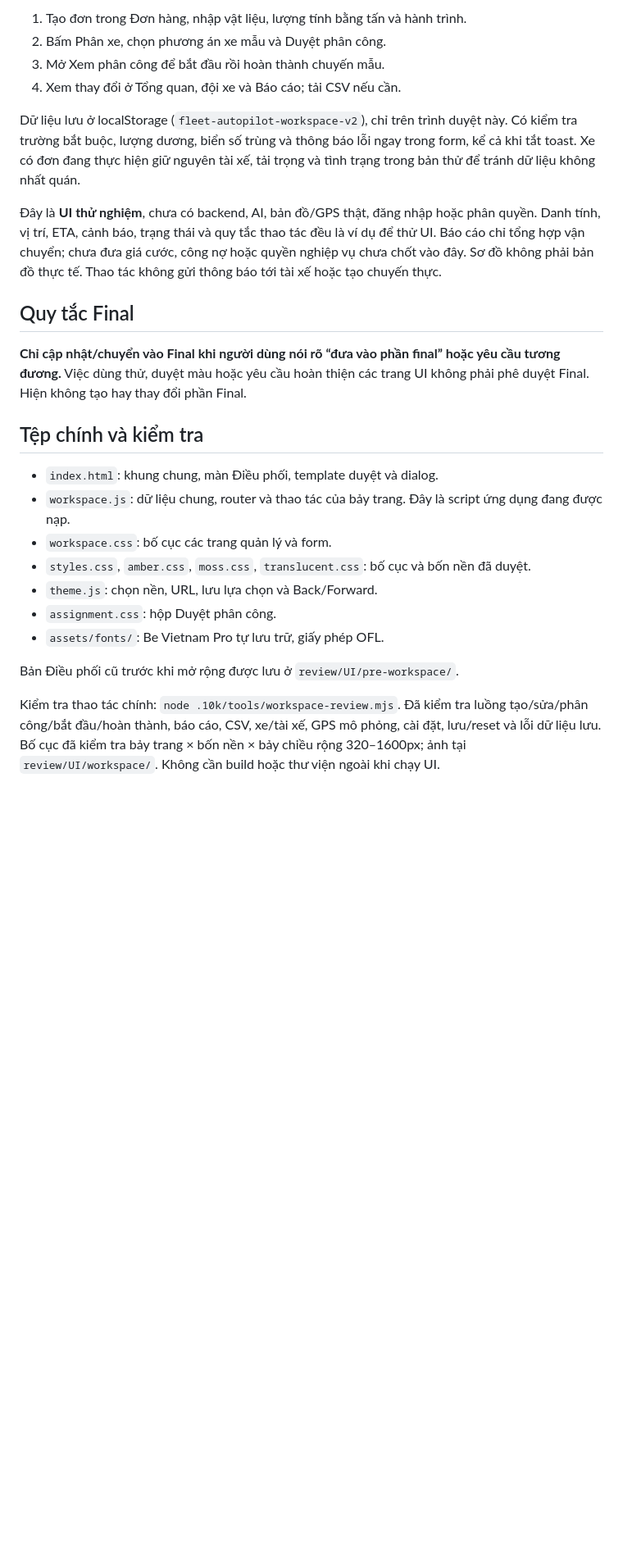
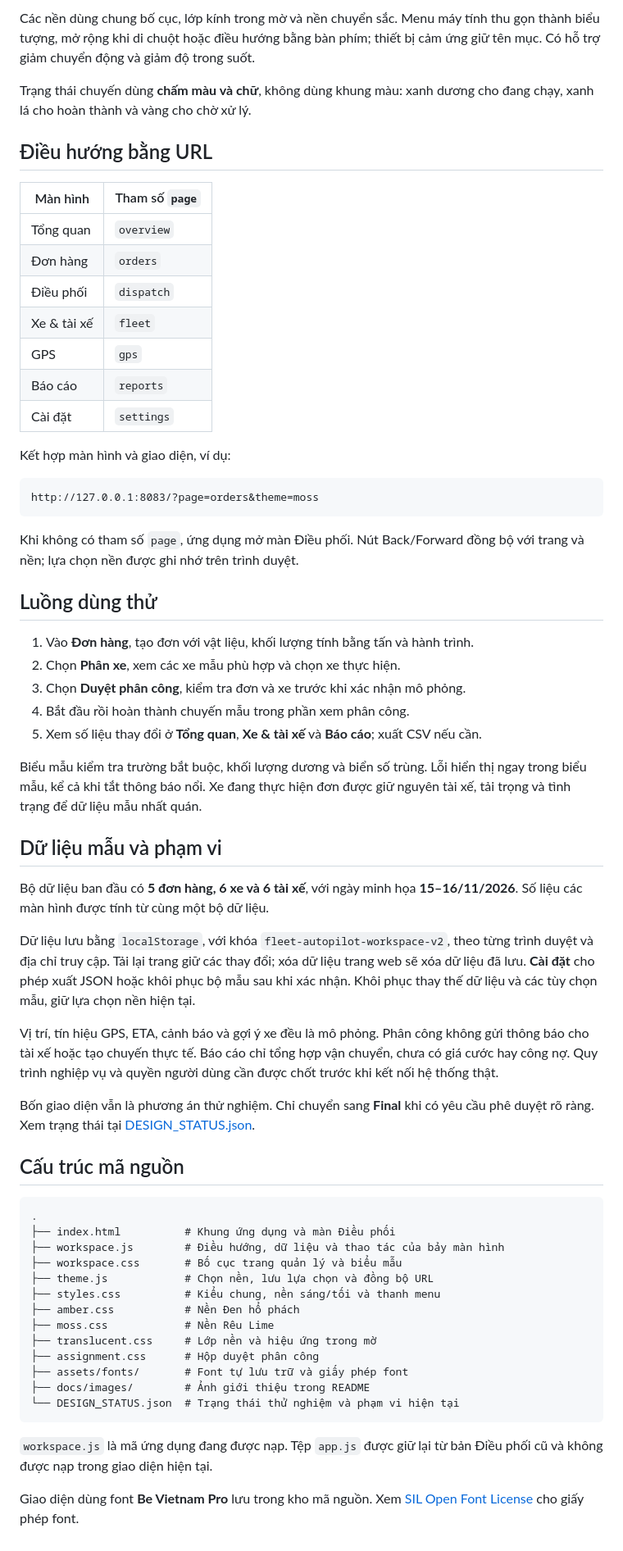
Before and after one commit to Minh1402-lap/UI_fleetautopilot, a Markdown page: README.md, the part around one of its changes. Shown at 82% size. Drawn GitHub-style; blank space fills up the shorter version.

````diff
--- a/README.md
+++ b/README.md
@@ -34,27 +49,66 @@ Bộ mẫu ban đầu có **5 đơn, 6 xe, 6 tài xế**, ngày minh họa 15–
 
-1. Tạo đơn trong Đơn hàng, nhập vật liệu, lượng tính bằng tấn và hành trình.
-2. Bấm Phân xe, chọn phương án xe mẫu và Duyệt phân công.
-3. Mở Xem phân công để bắt đầu rồi hoàn thành chuyến mẫu.
-4. Xem thay đổi ở Tổng quan, đội xe và Báo cáo; tải CSV nếu cần.
+Các nền dùng chung bố cục, lớp kính trong mờ và nền chuyển sắc. Menu máy tính thu gọn thành biểu tượng, mở rộng khi di chuột hoặc điều hướng bằng bàn phím; thiết bị cảm ứng giữ tên mục. Có hỗ trợ giảm chuyển động và giảm độ trong suốt.
 
-Dữ liệu lưu ở localStorage (`fleet-autopilot-workspace-v2`), chỉ trên trình duyệt này. Có kiểm tra trường bắt buộc, lượng dương, biển số trùng và thông báo lỗi ngay trong form, kể cả khi tắt toast. Xe có đơn đang thực hiện giữ nguyên tài xế, tải trọng và tình trạng trong bản thử để tránh dữ liệu không nhất quán.
+Trạng thái chuyến dùng **chấm màu và chữ**, không dùng khung màu: xanh dương cho đang chạy, xanh lá cho hoàn thành và vàng cho chờ xử lý.
 
-Đây là **UI thử nghiệm**, chưa có backend, AI, bản đồ/GPS thật, đăng nhập hoặc phân quyền. Danh tính, vị trí, ETA, cảnh báo, trạng thái và quy tắc thao tác đều là ví dụ để thử UI. Báo cáo chỉ tổng hợp vận chuyển; chưa đưa giá cước, công nợ hoặc quyền nghiệp vụ chưa chốt vào đây. Sơ đồ không phải bản đồ thực tế. Thao tác không gửi thông báo tới tài xế hoặc tạo chuyến thực.
+## Điều hướng bằng URL
 
-## Quy tắc Final
+| Màn hình | Tham số `page` |
+| --- | --- |
+| Tổng quan | `overview` |
+| Đơn hàng | `orders` |
+| Điều phối | `dispatch` |
+| Xe & tài xế | `fleet` |
+| GPS | `gps` |
+| Báo cáo | `reports` |
+| Cài đặt | `settings` |
 
-**Chỉ cập nhật/chuyển vào Final khi người dùng nói rõ “đưa vào phần final” hoặc yêu cầu tương đương.** Việc dùng thử, duyệt màu hoặc yêu cầu hoàn thiện các trang UI không phải phê duyệt Final. Hiện không tạo hay thay đổi phần Final.
+Kết hợp màn hình và giao diện, ví dụ:
 
-## Tệp chính và kiểm tra
+```text
+http://127.0.0.1:8083/?page=orders&theme=moss
+```
 
-- `index.html`: khung chung, màn Điều phối, template duyệt và dialog.
-- `workspace.js`: dữ liệu chung, router và thao tác của bảy trang. Đây là script ứng dụng đang được nạp.
-- `workspace.css`: bố cục các trang quản lý và form.
-- `styles.css`, `amber.css`, `moss.css`, `translucent.css`: bố cục và bốn nền đã duyệt.
-- `theme.js`: chọn nền, URL, lưu lựa chọn và Back/Forward.
-- `assignment.css`: hộp Duyệt phân công.
-- `assets/fonts/`: Be Vietnam Pro tự lưu trữ, giấy phép OFL.
+Khi không có tham số `page`, ứng dụng mở màn Điều phối. Nút Back/Forward đồng bộ với trang và nền; lựa chọn nền được ghi nhớ trên trình duyệt.
 
-Bản Điều phối cũ trước khi mở rộng được lưu ở `review/UI/pre-workspace/`.
+## Luồng dùng thử
 
-Kiểm tra thao tác chính: `node .10k/tools/workspace-review.mjs`. Đã kiểm tra luồng tạo/sửa/phân công/bắt đầu/hoàn thành, báo cáo, CSV, xe/tài xế, GPS mô phỏng, cài đặt, lưu/reset và lỗi dữ liệu lưu. Bố cục đã kiểm tra bảy trang × bốn nền × bảy chiều rộng 320–1600px; ảnh tại `review/UI/workspace/`. Không cần build hoặc thư viện ngoài khi chạy UI.
+1. Vào **Đơn hàng**, tạo đơn với vật liệu, khối lượng tính bằng tấn và hành trình.
+2. Chọn **Phân xe**, xem các xe mẫu phù hợp và chọn xe thực hiện.
+3. Chọn **Duyệt phân công**, kiểm tra đơn và xe trước khi xác nhận mô phỏng.
+4. Bắt đầu rồi hoàn thành chuyến mẫu trong phần xem phân công.
+5. Xem số liệu thay đổi ở **Tổng quan**, **Xe & tài xế** và **Báo cáo**; xuất CSV nếu cần.
+
+Biểu mẫu kiểm tra trường bắt buộc, khối lượng dương và biển số trùng. Lỗi hiển thị ngay trong biểu mẫu, kể cả khi tắt thông báo nổi. Xe đang thực hiện đơn được giữ nguyên tài xế, tải trọng và tình trạng để dữ liệu mẫu nhất quán.
+
+## Dữ liệu mẫu và phạm vi
+
+Bộ dữ liệu ban đầu có **5 đơn hàng, 6 xe và 6 tài xế**, với ngày minh họa **15–16/11/2026**. Số liệu các màn hình được tính từ cùng một bộ dữ liệu.
+
+Dữ liệu lưu bằng `localStorage`, với khóa `fleet-autopilot-workspace-v2`, theo từng trình duyệt và địa chỉ truy cập. Tải lại trang giữ các thay đổi; xóa dữ liệu trang web sẽ xóa dữ liệu đã lưu. **Cài đặt** cho phép xuất JSON hoặc khôi phục bộ mẫu sau khi xác nhận. Khôi phục thay thế dữ liệu và các tùy chọn mẫu, giữ lựa chọn nền hiện tại.
+
+Vị trí, tín hiệu GPS, ETA, cảnh báo và gợi ý xe đều là mô phỏng. Phân công không gửi thông báo cho tài xế hoặc tạo chuyến thực tế. Báo cáo chỉ tổng hợp vận chuyển, chưa có giá cước hay công nợ. Quy trình nghiệp vụ và quyền người dùng cần được chốt trước khi kết nối hệ thống thật.
+
+Bốn giao diện vẫn là phương án thử nghiệm. Chỉ chuyển sang **Final** khi có yêu cầu phê duyệt rõ ràng. Xem trạng thái tại [DESIGN_STATUS.json](DESIGN_STATUS.json).
+
+## Cấu trúc mã nguồn
+
+```text
+.
+├── index.html          # Khung ứng dụng và màn Điều phối
+├── workspace.js        # Điều hướng, dữ liệu và thao tác của bảy màn hình
+├── workspace.css       # Bố cục trang quản lý và biểu mẫu
+├── theme.js            # Chọn nền, lưu lựa chọn và đồng bộ URL
+├── styles.css          # Kiểu chung, nền sáng/tối và thanh menu
+├── amber.css           # Nền Đen hổ phách
+├── moss.css            # Nền Rêu Lime
+├── translucent.css     # Lớp nền và hiệu ứng trong mờ
+├── assignment.css      # Hộp duyệt phân công
+├── assets/fonts/       # Font tự lưu trữ và giấy phép font
+├── docs/images/        # Ảnh giới thiệu trong README
+└── DESIGN_STATUS.json  # Trạng thái thử nghiệm và phạm vi hiện tại
+```
+
+`workspace.js` là mã ứng dụng đang được nạp. Tệp `app.js` được giữ lại từ bản Điều phối cũ và không được nạp trong giao diện hiện tại.
+
+Giao diện dùng font **Be Vietnam Pro** lưu trong kho mã nguồn. Xem [SIL Open Font License](assets/fonts/OFL.txt) cho giấy phép font.
````
Also changed, not shown: other parts of README.md (+35 -20 lines), docs/images/overview.png (added).
